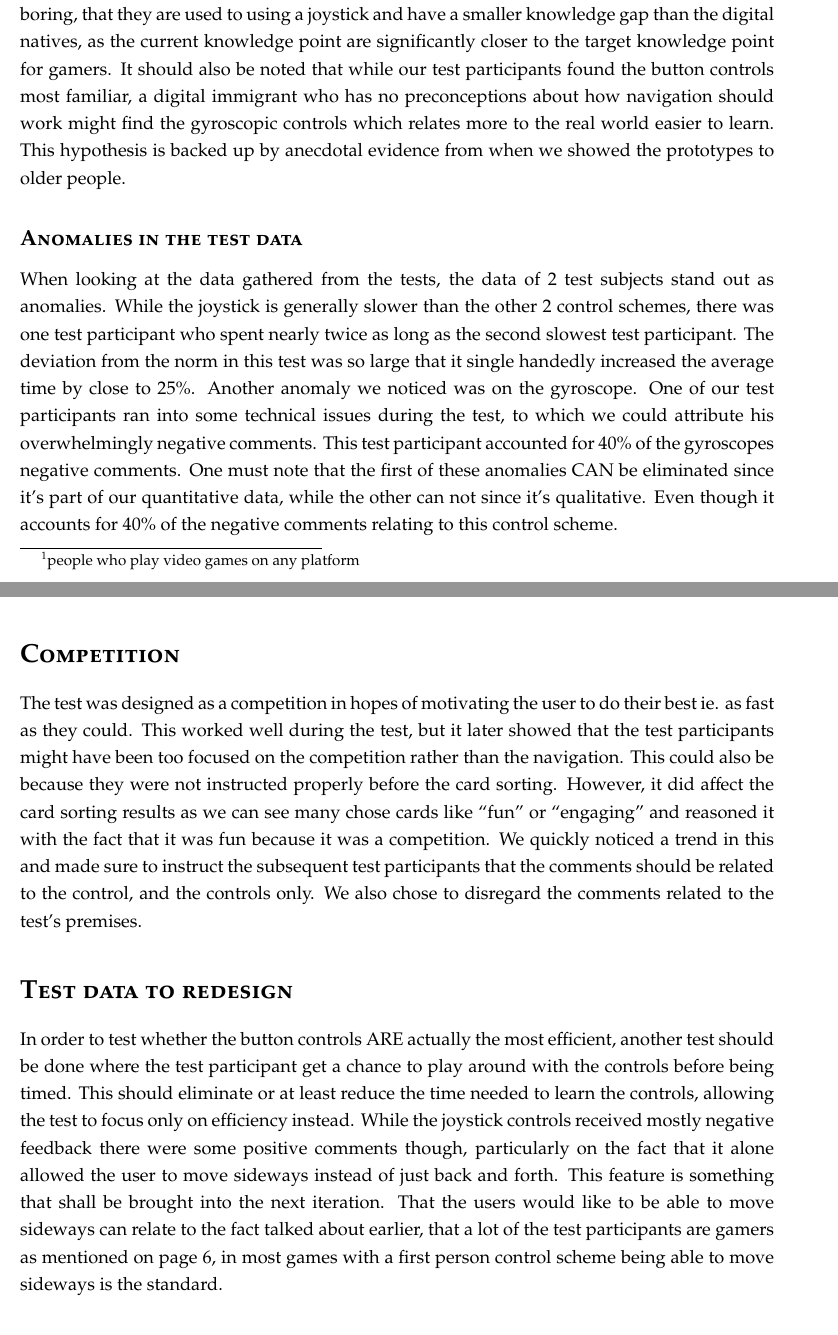
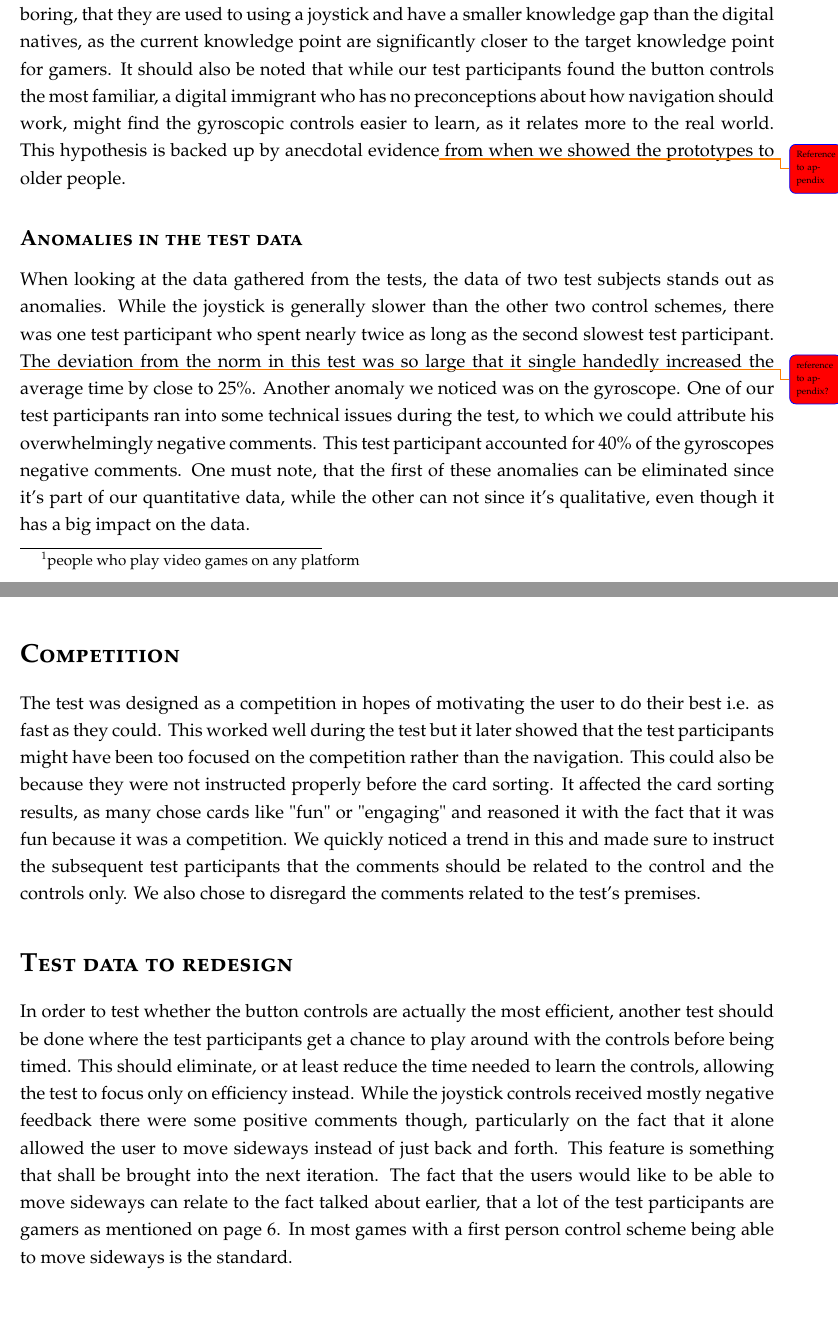
Before and after one commit to lauris47/MEAP2, a LaTeX thesis (Report/report.tex, which reads Report/Discussion.tex): two parts of pages 53 and 54 of 59, joined at a grey line, cut so that both start at the same text, the shorter picture padded with empty space. Compiled offline with pdfLaTeX.

Commit message:
½ of discussion done

```diff
--- a/Report/Discussion.tex
+++ b/Report/Discussion.tex
@@ -15,21 +15,21 @@ During the testing of this prototype the environment was not taken into account
 
 \subsection*{tested users are gamers} \label{TestedUsersAreGamers}
-An issue that was not taken into account before the test was carried out was the fact that many of our test participants were not only digital natives but also gamers.\footnote{people  who play video games on any platform} This meant that our target group was not well represented. They may have had too many skills than we anticipated which may have affected some outcomes in the card sorting test. E.g. that the buttons were boring, that they are used to using a joystick and have a smaller knowledge gap than the digital natives, as the current knowledge point are significantly closer to the target knowledge point for gamers.
-It should also be noted that while our test participants found the button controls most familiar, a digital immigrant who has no preconceptions about how navigation should work might find the gyroscopic controls which relates more to the real world easier to learn. This hypothesis is backed up by anecdotal evidence from when we showed the prototypes to older people.
+An issue that was not taken into account before the test was carried out, was the fact that many of our test participants were not only digital natives but also gamers.\footnote{people  who play video games on any platform} This meant that our target group was not well represented. They may have had too many skills than we anticipated which may have affected some outcomes in the card sorting test. E.g. that the buttons were boring, that they are used to using a joystick and have a smaller knowledge gap than the digital natives, as the current knowledge point are significantly closer to the target knowledge point for gamers.
+It should also be noted that while our test participants found the button controls the most familiar, a digital immigrant who has no preconceptions about how navigation should work, might find the gyroscopic controls easier to learn, as it relates more to the real world. This hypothesis is backed up by anecdotal evidence\todo{Reference to appendix} from when we showed the prototypes to older people.
 \subsection*{Anomalies in the test data}
-When looking at the data gathered from the tests, the data of 2 test subjects stand out as anomalies. While the joystick is generally slower than the other 2 control schemes, there was one test participant who spent nearly twice as long as the second slowest test participant.
+When looking at the data gathered from the tests, the data of two test subjects stands out as anomalies. While the joystick is generally slower than the other two control schemes, there was one test participant who spent nearly twice as long as the second slowest test participant. \todo{reference to appendix?}
 The deviation from the norm in this test was so large that it single handedly increased the average time by close to 25\%.
 Another anomaly we noticed was on the gyroscope. One of our test participants ran into some technical issues during the test, to which we could attribute his overwhelmingly negative comments. This test participant accounted for 40\% of the gyroscopes negative comments.
-One must note that the first of these anomalies CAN be eliminated since it’s part of our quantitative data, while the other can not since it’s qualitative. Even though it accounts for 40\% of the negative comments relating to this control scheme.
+One must note, that the first of these anomalies can be eliminated since it's part of our quantitative data, while the other can not since it's qualitative, even though it has a big impact on the data. %accounts for 40\% of the negative comments relating to this control scheme.
 
 \section*{Competition}
-The test was designed as a competition in hopes of motivating the user to do their best ie. as fast as they could. This worked well during the test, but it later showed that the test participants might have been too focused on the competition rather than the navigation. This could also be because they were not instructed properly before the card sorting. However, it did affect the card sorting results as we can see many chose cards like “fun” or “engaging” and reasoned it with the fact that it was fun because it was a competition.
-We quickly noticed a trend in this and made sure to instruct the subsequent test participants that the comments should be related to the control, and the controls only.
-We also chose to disregard the comments related to the test’s premises.
+The test was designed as a competition in hopes of motivating the user to do their best i.e. as fast as they could. This worked well during the test but it later showed that the test participants might have been too focused on the competition rather than the navigation. This could also be because they were not instructed properly before the card sorting. It affected the card sorting results, as many chose cards like "fun" or "engaging" and reasoned it with the fact that it was fun because it was a competition.
+We quickly noticed a trend in this and made sure to instruct the subsequent test participants that the comments should be related to the control and the controls only.
+We also chose to disregard the comments related to the test's premises.
 
 \section*{Test data to redesign}
-In order to test whether the button controls ARE actually the most efficient, another test should be done where the test participant get a chance to play around with the controls before being timed. This should eliminate or at least reduce the time needed to learn the controls, allowing the test to focus only on efficiency instead.
-While the joystick controls received mostly negative feedback there were some positive comments though, particularly on the fact that it alone allowed the user to move sideways instead of just back and forth. This feature is something that shall be brought into the next iteration. That the users would like to be able to move sideways can relate to the fact talked about earlier, that a lot of the test participants are gamers as mentioned on page \ref{TestedUsersAreGamers}, in most games with a first person control scheme being able to move sideways is the standard.
+In order to test whether the button controls are actually the most efficient, another test should be done where the test participants get a chance to play around with the controls before being timed. This should eliminate, or at least reduce the time needed to learn the controls, allowing the test to focus only on efficiency instead.
+While the joystick controls received mostly negative feedback there were some positive comments though, particularly on the fact that it alone allowed the user to move sideways instead of just back and forth. This feature is something that shall be brought into the next iteration. The fact that the users would like to be able to move sideways can relate to the fact talked about earlier, that a lot of the test participants are gamers as mentioned on page \ref{TestedUsersAreGamers}. In most games with a first person control scheme being able to move sideways is the standard.
 
 \section*{Control schemes choices}
 Analysis of State of the Art (\ref{SOTA}) gave understanding which controls are most common and should be most familiar to users with digital knowledge.
```
Also changed, not shown: Report/Discussion.tex (6 more changed lines).
